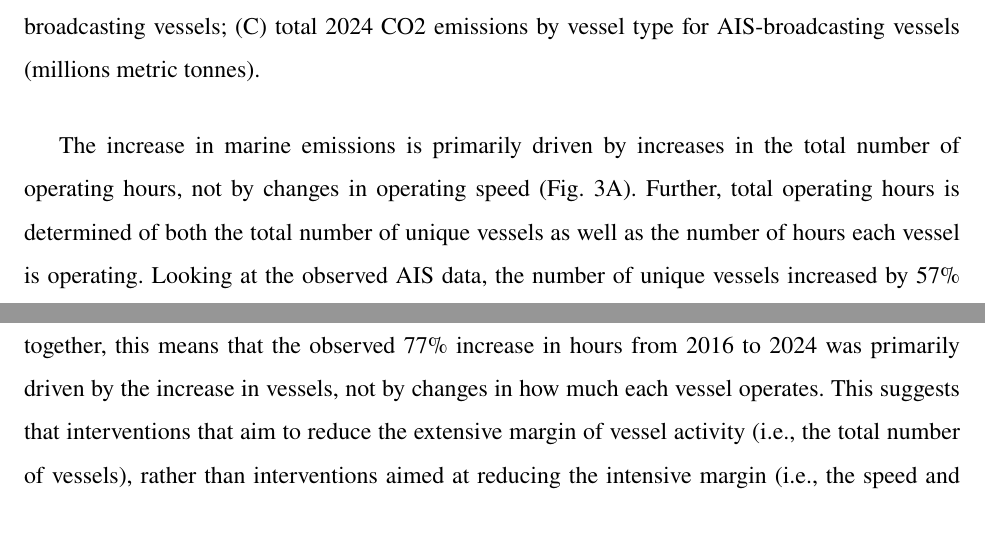
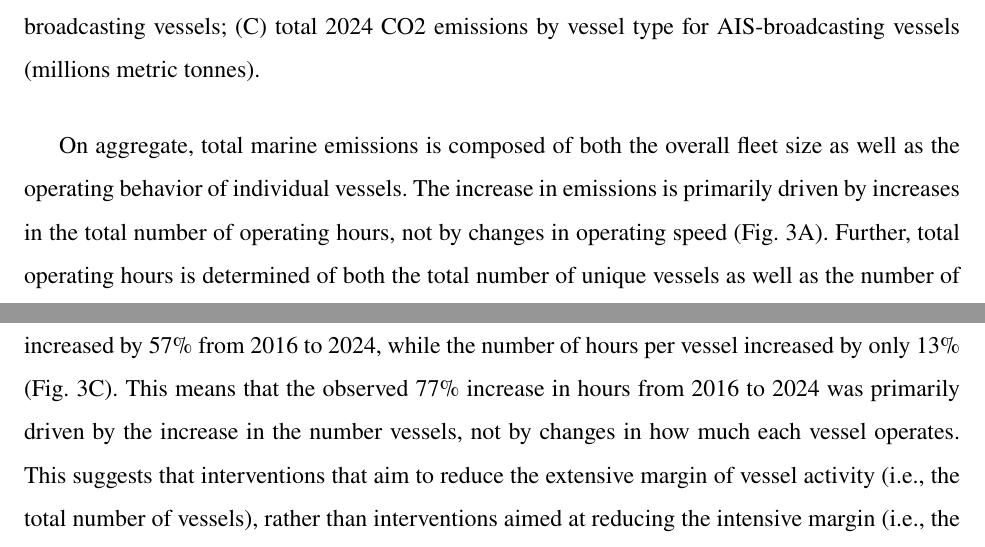
Before and after one commit to emlab-ucsb/paper-ocean-ghg, a LaTeX paper (main.tex): two parts of pages 5 and 6 of 14, joined at a grey line, cut so that both start at the same text. Compiled offline with pdfLaTeX.

Commit message:
Updates from Overleaf

```diff
--- a/main.tex
+++ b/main.tex
@@ -136,7 +136,7 @@ The level of aggregation enables a detailed exploration of emissions by vessel t
     \label{fig:fig-pollutant-emissions-map-time-series-vessel-type}
 \end{figure}
 
-The increase in marine emissions is primarily driven by increases in the total number of operating hours, not by changes in operating speed (Fig. \ref{fig:fig-hours-speed-decomposition}A). Further, total operating hours is determined of both the total number of unique vessels as well as the number of hours each vessel is operating. Looking at the observed AIS data, the number of unique vessels increased by 57\% from 2016 to 2024, while the number of hours per vessel increased by only 13\% (Fig. \ref{fig:fig-hours-speed-decomposition}C). Taken together, this means that the observed 77\% increase in hours from 2016 to 2024 was primarily driven by the increase in vessels, not by changes in how much each vessel operates. This suggests that interventions that aim to reduce the extensive margin of vessel activity (i.e., the total number of vessels), rather than interventions aimed at reducing the intensive margin (i.e., the speed and hours of individual vessels), may be more effective at mitigating emissions at a global scale.
+On aggregate, total marine emissions is composed of both the overall fleet size as well as the operating behavior of individual vessels. The increase in emissions is primarily driven by increases in the total number of operating hours, not by changes in operating speed (Fig. \ref{fig:fig-hours-speed-decomposition}A). Further, total operating hours is determined of both the total number of unique vessels as well as the number of hours each vessel is operating. Looking at the observed AIS data, the number of unique vessels increased by 57\% from 2016 to 2024, while the number of hours per vessel increased by only 13\% (Fig. \ref{fig:fig-hours-speed-decomposition}C). This means that the observed 77\% increase in hours from 2016 to 2024 was primarily driven by the increase in the number vessels, not by changes in how much each vessel operates. This suggests that interventions that aim to reduce the extensive margin of vessel activity (i.e., the total number of vessels), rather than interventions aimed at reducing the intensive margin (i.e., the speed and hours of individual vessels), may be more effective at mitigating emissions at a global scale.
 
 
 \begin{figure}[H]
```
Also changed, not shown: main.tex (2 more changed lines).
